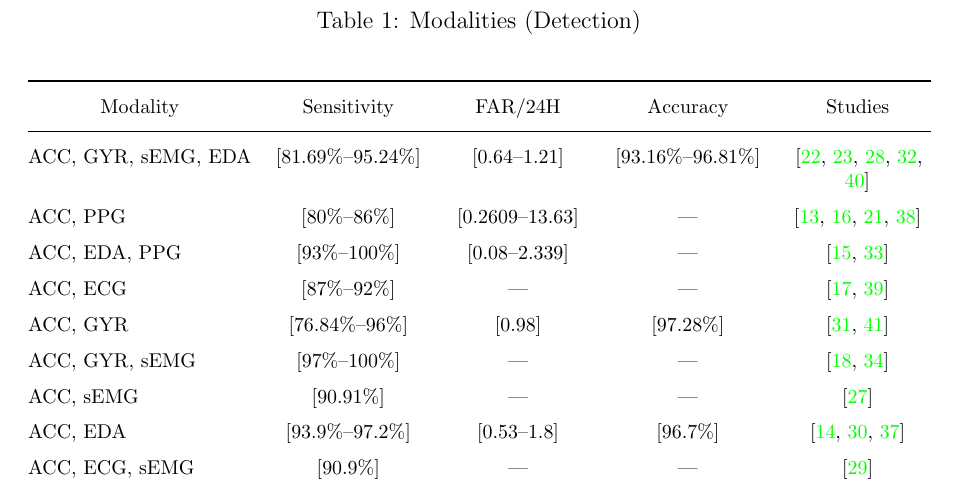
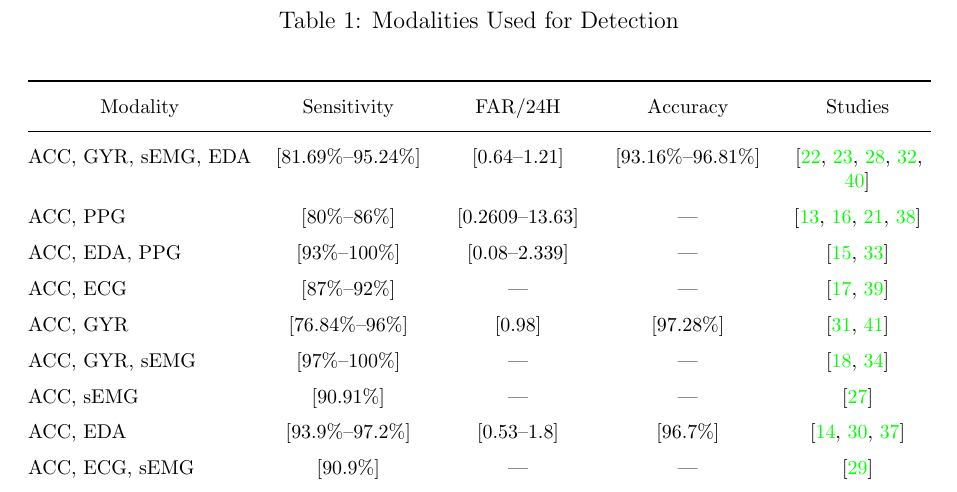
Before and after one commit to Gad-MA/epilepsy-scoping-review, a LaTeX document (main.tex, which reads Results/tables/modalities.tex): part of page 4 of 24, cut at the place of the change. Compiled offline with pdfLaTeX.

Commit message:
Update table caption for modalities to clarify detection context

```diff
--- a/Results/tables/modalities.tex
+++ b/Results/tables/modalities.tex
@@ -1,7 +1,7 @@
 % \setlength{\tabcolsep}{12pt}
 
 \begin{table}
-    \caption{Modalities (Detection)}
+    \caption{Modalities Used for Detection}
     \vspace{1em}
     \label{tab:modalities}
     \footnotesize
```
